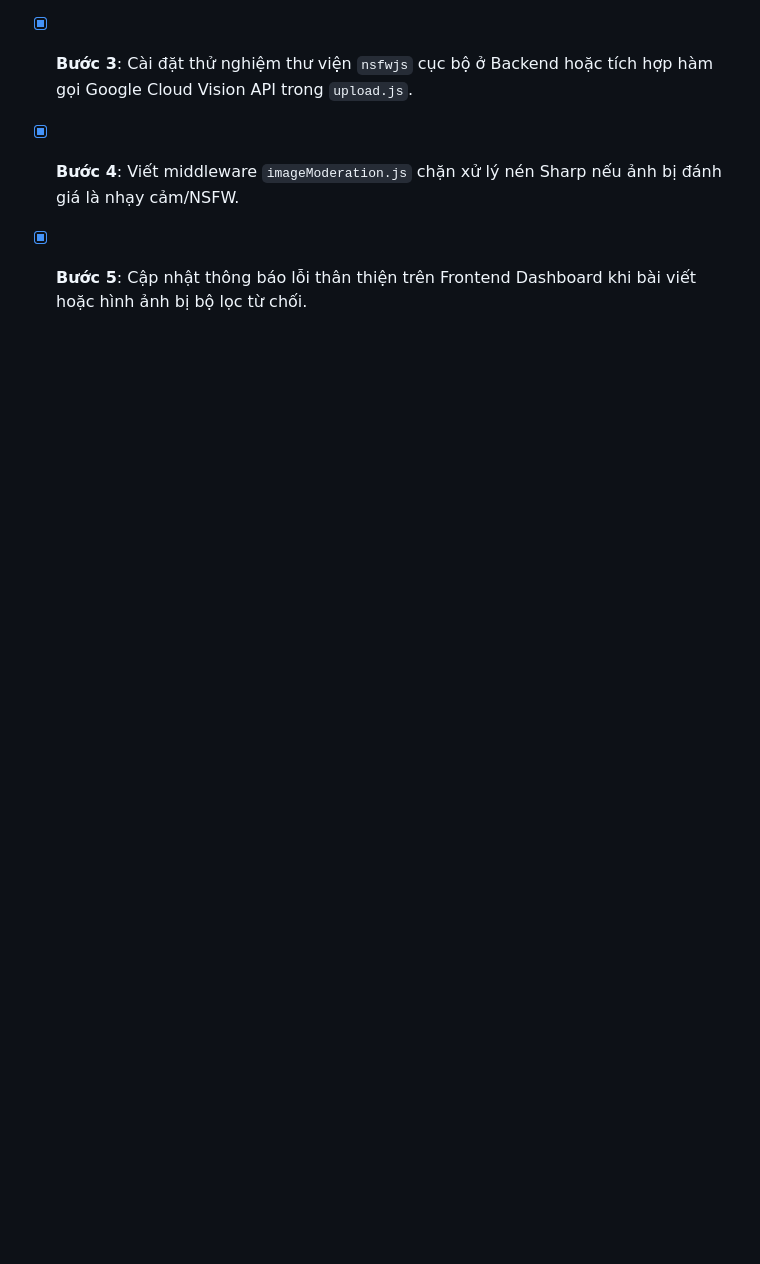
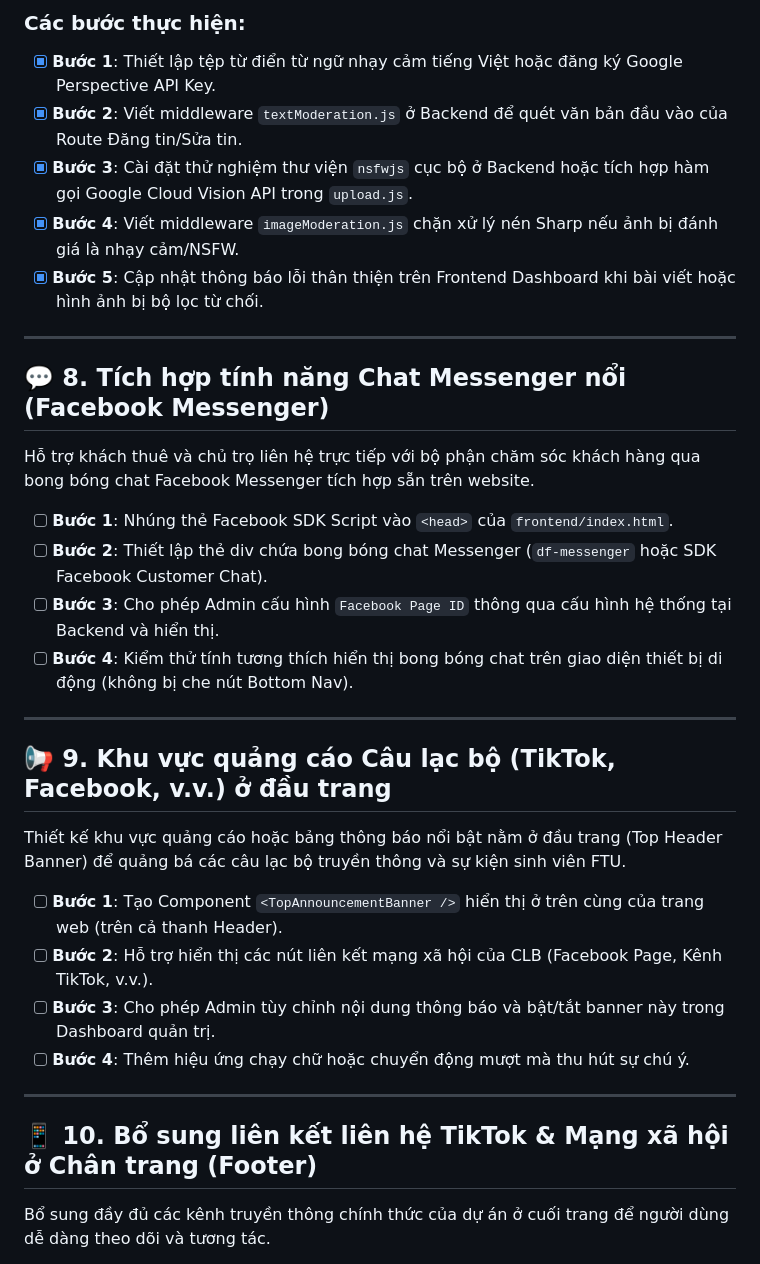
Before and after one commit to Spotlighterr/TNCB, a Markdown page: task.md, the part around one of its changes. GitHub-like rendering; blank space fills up the shorter version.

Commit message:
docs: add new roadmap tasks (Messenger, top banner ads, TikTok contact, FTUGate brand colors)

```diff
--- a/task.md
+++ b/task.md
@@ -140,3 +140,32 @@ Xây dựng lớp bảo vệ kép cho cổng đăng tin FindX để tự động
 - [x] **Bước 3**: Cài đặt thử nghiệm thư viện `nsfwjs` cục bộ ở Backend hoặc tích hợp hàm gọi Google Cloud Vision API trong `upload.js`.
 - [x] **Bước 4**: Viết middleware `imageModeration.js` chặn xử lý nén Sharp nếu ảnh bị đánh giá là nhạy cảm/NSFW.
 - [x] **Bước 5**: Cập nhật thông báo lỗi thân thiện trên Frontend Dashboard khi bài viết hoặc hình ảnh bị bộ lọc từ chối.
+
+---
+
+## 💬 8. Tích hợp tính năng Chat Messenger nổi (Facebook Messenger)
+
+Hỗ trợ khách thuê và chủ trọ liên hệ trực tiếp với bộ phận chăm sóc khách hàng qua bong bóng chat Facebook Messenger tích hợp sẵn trên website.
+
+- [ ] **Bước 1**: Nhúng thẻ Facebook SDK Script vào `<head>` của `frontend/index.html`.
+- [ ] **Bước 2**: Thiết lập thẻ div chứa bong bóng chat Messenger (`df-messenger` hoặc SDK Facebook Customer Chat).
+- [ ] **Bước 3**: Cho phép Admin cấu hình `Facebook Page ID` thông qua cấu hình hệ thống tại Backend và hiển thị.
+- [ ] **Bước 4**: Kiểm thử tính tương thích hiển thị bong bóng chat trên giao diện thiết bị di động (không bị che nút Bottom Nav).
+
+---
+
+## 📢 9. Khu vực quảng cáo Câu lạc bộ (TikTok, Facebook, v.v.) ở đầu trang
+
+Thiết kế khu vực quảng cáo hoặc bảng thông báo nổi bật nằm ở đầu trang (Top Header Banner) để quảng bá các câu lạc bộ truyền thông và sự kiện sinh viên FTU.
+
+- [ ] **Bước 1**: Tạo Component `<TopAnnouncementBanner />` hiển thị ở trên cùng của trang web (trên cả thanh Header).
+- [ ] **Bước 2**: Hỗ trợ hiển thị các nút liên kết mạng xã hội của CLB (Facebook Page, Kênh TikTok, v.v.).
+- [ ] **Bước 3**: Cho phép Admin tùy chỉnh nội dung thông báo và bật/tắt banner này trong Dashboard quản trị.
+- [ ] **Bước 4**: Thêm hiệu ứng chạy chữ hoặc chuyển động mượt mà thu hút sự chú ý.
+
+---
+
+## 📱 10. Bổ sung liên kết liên hệ TikTok & Mạng xã hội ở Chân trang (Footer)
+
+Bổ sung đầy đủ các kênh truyền thông chính thức của dự án ở cuối trang để người dùng dễ dàng theo dõi và tương tác.
+
```
Also changed, not shown: other parts of task.md (+16 -0 lines).
